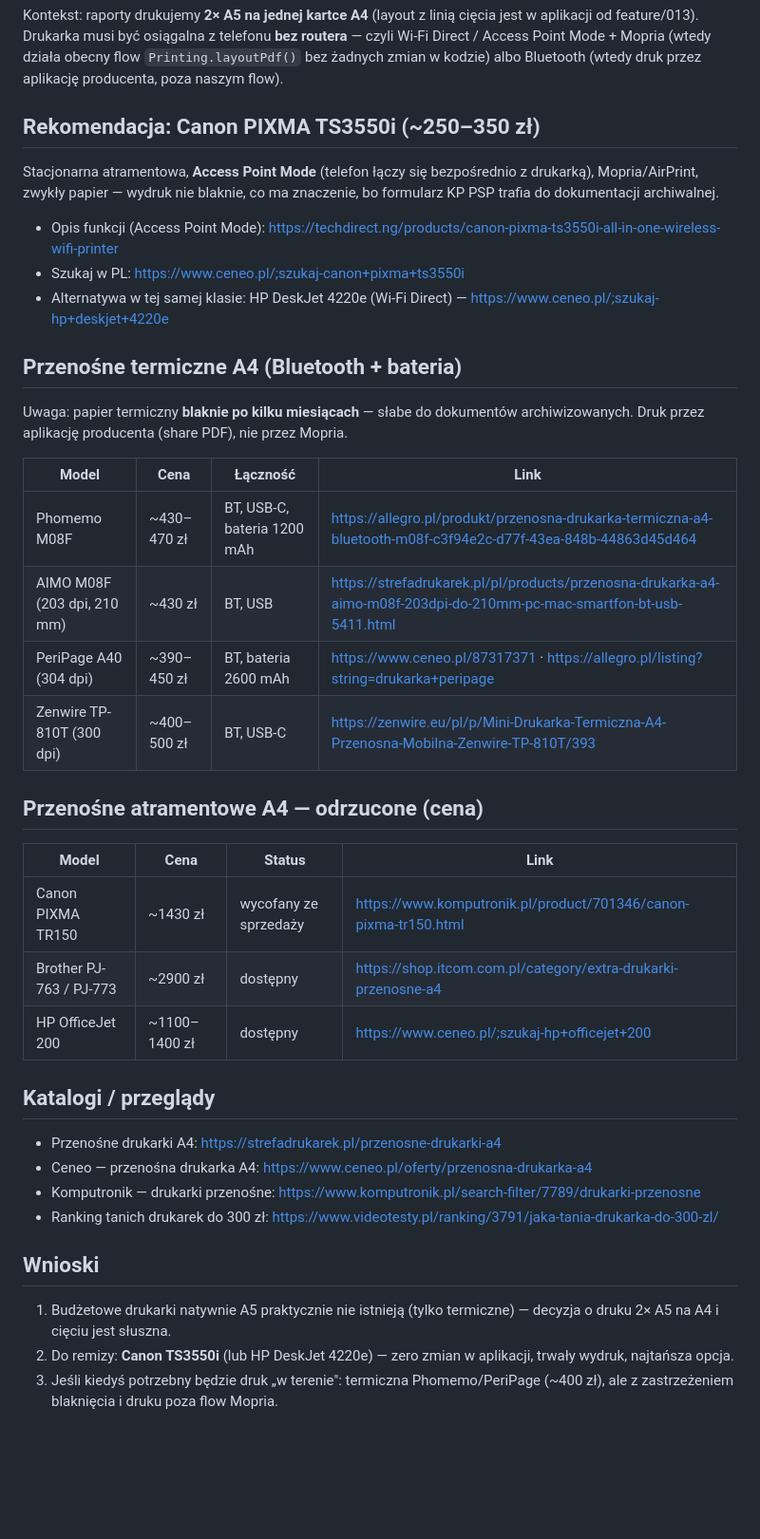
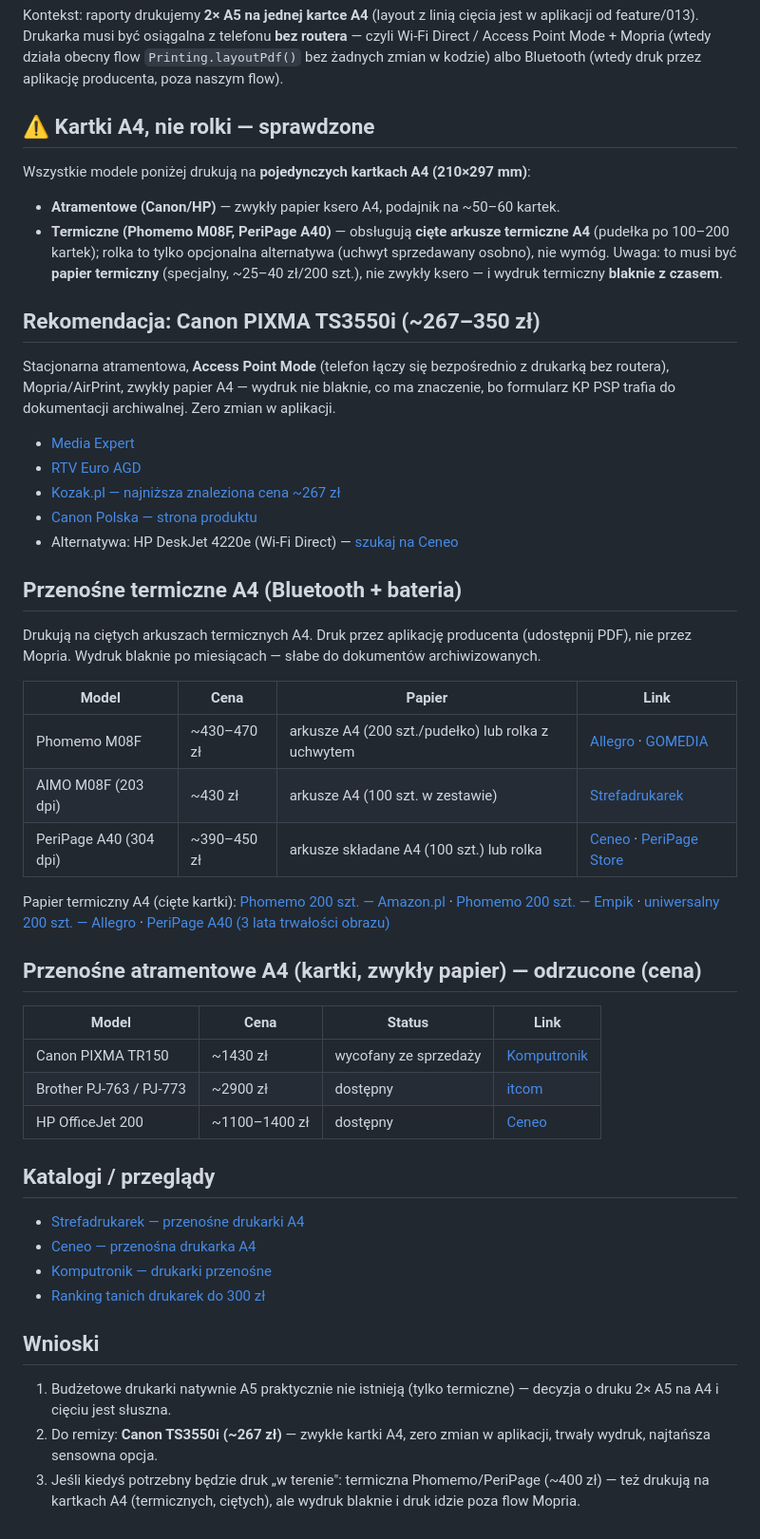
Before and after one commit to mionsek/osp-app, a Markdown page: DRUKARKI.md, the part around the change. Shown at 95% size. Rendered like a GitHub page; blank space fills up the shorter version.

Commit message:
docs: DRUKARKI.md — kartki A4 zamiast rolek (weryfikacja), swieze ceny i linki do papieru termicznego
Co-Authored-By: Claude Fable 5 <noreply@anthropic.com>

```diff
--- a/DRUKARKI.md
+++ b/DRUKARKI.md
@@ -6,48 +6,69 @@ jest w aplikacji od feature/013). Drukarka musi być osiągalna z telefonu
 (wtedy działa obecny flow `Printing.layoutPdf()` bez żadnych zmian w kodzie)
 albo Bluetooth (wtedy druk przez aplikację producenta, poza naszym flow).
 
-## Rekomendacja: Canon PIXMA TS3550i (~250–350 zł)
+## ⚠️ Kartki A4, nie rolki — sprawdzone
+
+Wszystkie modele poniżej drukują na **pojedynczych kartkach A4 (210×297 mm)**:
+
+- **Atramentowe (Canon/HP)** — zwykły papier ksero A4, podajnik na ~50–60 kartek.
+- **Termiczne (Phomemo M08F, PeriPage A40)** — obsługują **cięte arkusze
+  termiczne A4** (pudełka po 100–200 kartek); rolka to tylko opcjonalna
+  alternatywa (uchwyt sprzedawany osobno), nie wymóg.
+  Uwaga: to musi być **papier termiczny** (specjalny, ~25–40 zł/200 szt.),
+  nie zwykły ksero — i wydruk termiczny **blaknie z czasem**.
+
+## Rekomendacja: Canon PIXMA TS3550i (~267–350 zł)
 
 Stacjonarna atramentowa, **Access Point Mode** (telefon łączy się bezpośrednio
-z drukarką), Mopria/AirPrint, zwykły papier — wydruk nie blaknie, co ma znaczenie,
-bo formularz KP PSP trafia do dokumentacji archiwalnej.
+z drukarką bez routera), Mopria/AirPrint, zwykły papier A4 — wydruk nie blaknie,
+co ma znaczenie, bo formularz KP PSP trafia do dokumentacji archiwalnej.
+Zero zmian w aplikacji.
 
-- Opis funkcji (Access Point Mode): https://techdirect.ng/products/canon-pixma-ts3550i-all-in-one-wireless-wifi-printer
-- Szukaj w PL: https://www.ceneo.pl/;szukaj-canon+pixma+ts3550i
-- Alternatywa w tej samej klasie: HP DeskJet 4220e (Wi-Fi Direct) — https://www.ceneo.pl/;szukaj-hp+deskjet+4220e
+- [Media Expert](https://www.mediaexpert.pl/komputery-i-tablety/drukarki-i-urzadzenia-biurowe/urzadzenia-wielofunkcyjne/urzadzenie-wielofunkcyjne-canon-pixma-ts3550i-czarny)
+- [RTV Euro AGD](https://www.euro.com.pl/urzadzenia-wielofunkcyjne/canon-urzadzenie-wielof-canon-pixma-ts3550i.bhtml)
+- [Kozak.pl — najniższa znaleziona cena ~267 zł](https://kozak.pl/drukarka-canon-pixma-ts3550i)
+- [Canon Polska — strona produktu](https://www.canon.pl/support/consumer/products/printers/pixma/ts-series/pixma-ts3550i.html)
+- Alternatywa: HP DeskJet 4220e (Wi-Fi Direct) — [szukaj na Ceneo](https://www.ceneo.pl/;szukaj-hp+deskjet+4220e)
 
 ## Przenośne termiczne A4 (Bluetooth + bateria)
 
-Uwaga: papier termiczny **blaknie po kilku miesiącach** — słabe do dokumentów
-archiwizowanych. Druk przez aplikację producenta (share PDF), nie przez Mopria.
+Drukują na ciętych arkuszach termicznych A4. Druk przez aplikację producenta
+(udostępnij PDF), nie przez Mopria. Wydruk blaknie po miesiącach — słabe do
+dokumentów archiwizowanych.
 
-| Model | Cena | Łączność | Link |
+| Model | Cena | Papier | Link |
 |---|---|---|---|
-| Phomemo M08F | ~430–470 zł | BT, USB-C, bateria 1200 mAh | https://allegro.pl/produkt/przenosna-drukarka-termiczna-a4-bluetooth-m08f-c3f94e2c-d77f-43ea-848b-44863d45d464 |
-| AIMO M08F (203 dpi, 210 mm) | ~430 zł | BT, USB | https://strefadrukarek.pl/pl/products/przenosna-drukarka-a4-aimo-m08f-203dpi-do-210mm-pc-mac-smartfon-bt-usb-5411.html |
-| PeriPage A40 (304 dpi) | ~390–450 zł | BT, bateria 2600 mAh | https://www.ceneo.pl/87317371 · https://allegro.pl/listing?string=drukarka+peripage |
-| Zenwire TP-810T (300 dpi) | ~400–500 zł | BT, USB-C | https://zenwire.eu/pl/p/Mini-Drukarka-Termiczna-A4-Przenosna-Mobilna-Zenwire-TP-810T/393 |
+| Phomemo M08F | ~430–470 zł | arkusze A4 (200 szt./pudełko) lub rolka z uchwytem | [Allegro](https://allegro.pl/produkt/przenosna-drukarka-termiczna-a4-bluetooth-m08f-c3f94e2c-d77f-43ea-848b-44863d45d464) · [GOMEDIA](https://gomedia.net.pl/pl/p/Drukarka-Termiczna-do-Dokumentow-Papier-A4-Phomemo-M08F-Bluetooth-Android/2444868) |
+| AIMO M08F (203 dpi) | ~430 zł | arkusze A4 (100 szt. w zestawie) | [Strefadrukarek](https://strefadrukarek.pl/pl/products/przenosna-drukarka-a4-aimo-m08f-203dpi-do-210mm-pc-mac-smartfon-bt-usb-5411.html) |
+| PeriPage A40 (304 dpi) | ~390–450 zł | arkusze składane A4 (100 szt.) lub rolka | [Ceneo](https://www.ceneo.pl/87317371) · [PeriPage Store](https://www.peripageglobal.com/collections/a4) |
 
-## Przenośne atramentowe A4 — odrzucone (cena)
+Papier termiczny A4 (cięte kartki):
+[Phomemo 200 szt. — Amazon.pl](https://www.amazon.pl/Phomemo-szybkoschn%C4%85cy-termiczny-przeno%C5%9Bnej-termicznej/dp/B0D6BK35HH) ·
+[Phomemo 200 szt. — Empik](https://www.empik.com/papier-termiczny-kartki-bialy-a4-210mm-200-szt-do-phomemo-m832-m833-m08f-q22-dzf2-rmsg10-a4-phomemo,p1550913341,elektronika-p) ·
+[uniwersalny 200 szt. — Allegro](https://allegro.pl/oferta/papier-termiczny-a4-200-szt-do-przenosnej-drukarki-m08f-pj-i-inne-arkusze-17776932612) ·
+[PeriPage A40 (3 lata trwałości obrazu)](https://www.peripageglobal.com/products/peripage-a40-thermal-paper)
+
+## Przenośne atramentowe A4 (kartki, zwykły papier) — odrzucone (cena)
 
 | Model | Cena | Status | Link |
 |---|---|---|---|
-| Canon PIXMA TR150 | ~1430 zł | wycofany ze sprzedaży | https://www.komputronik.pl/product/701346/canon-pixma-tr150.html |
-| Brother PJ-763 / PJ-773 | ~2900 zł | dostępny | https://shop.itcom.com.pl/category/extra-drukarki-przenosne-a4 |
-| HP OfficeJet 200 | ~1100–1400 zł | dostępny | https://www.ceneo.pl/;szukaj-hp+officejet+200 |
+| Canon PIXMA TR150 | ~1430 zł | wycofany ze sprzedaży | [Komputronik](https://www.komputronik.pl/product/701346/canon-pixma-tr150.html) |
+| Brother PJ-763 / PJ-773 | ~2900 zł | dostępny | [itcom](https://shop.itcom.com.pl/category/extra-drukarki-przenosne-a4) |
+| HP OfficeJet 200 | ~1100–1400 zł | dostępny | [Ceneo](https://www.ceneo.pl/;szukaj-hp+officejet+200) |
 
 ## Katalogi / przeglądy
 
-- Przenośne drukarki A4: https://strefadrukarek.pl/przenosne-drukarki-a4
-- Ceneo — przenośna drukarka A4: https://www.ceneo.pl/oferty/przenosna-drukarka-a4
-- Komputronik — drukarki przenośne: https://www.komputronik.pl/search-filter/7789/drukarki-przenosne
-- Ranking tanich drukarek do 300 zł: https://www.videotesty.pl/ranking/3791/jaka-tania-drukarka-do-300-zl/
+- [Strefadrukarek — przenośne drukarki A4](https://strefadrukarek.pl/przenosne-drukarki-a4)
+- [Ceneo — przenośna drukarka A4](https://www.ceneo.pl/oferty/przenosna-drukarka-a4)
+- [Komputronik — drukarki przenośne](https://www.komputronik.pl/search-filter/7789/drukarki-przenosne)
+- [Ranking tanich drukarek do 300 zł](https://www.videotesty.pl/ranking/3791/jaka-tania-drukarka-do-300-zl/)
 
 ## Wnioski
 
 1. Budżetowe drukarki natywnie A5 praktycznie nie istnieją (tylko termiczne) —
    decyzja o druku 2× A5 na A4 i cięciu jest słuszna.
-2. Do remizy: **Canon TS3550i** (lub HP DeskJet 4220e) — zero zmian w aplikacji,
-   trwały wydruk, najtańsza opcja.
+2. Do remizy: **Canon TS3550i (~267 zł)** — zwykłe kartki A4, zero zmian
+   w aplikacji, trwały wydruk, najtańsza sensowna opcja.
 3. Jeśli kiedyś potrzebny będzie druk „w terenie": termiczna Phomemo/PeriPage
-   (~400 zł), ale z zastrzeżeniem blaknięcia i druku poza flow Mopria.
+   (~400 zł) — też drukują na kartkach A4 (termicznych, ciętych), ale wydruk
+   blaknie i druk idzie poza flow Mopria.
```
